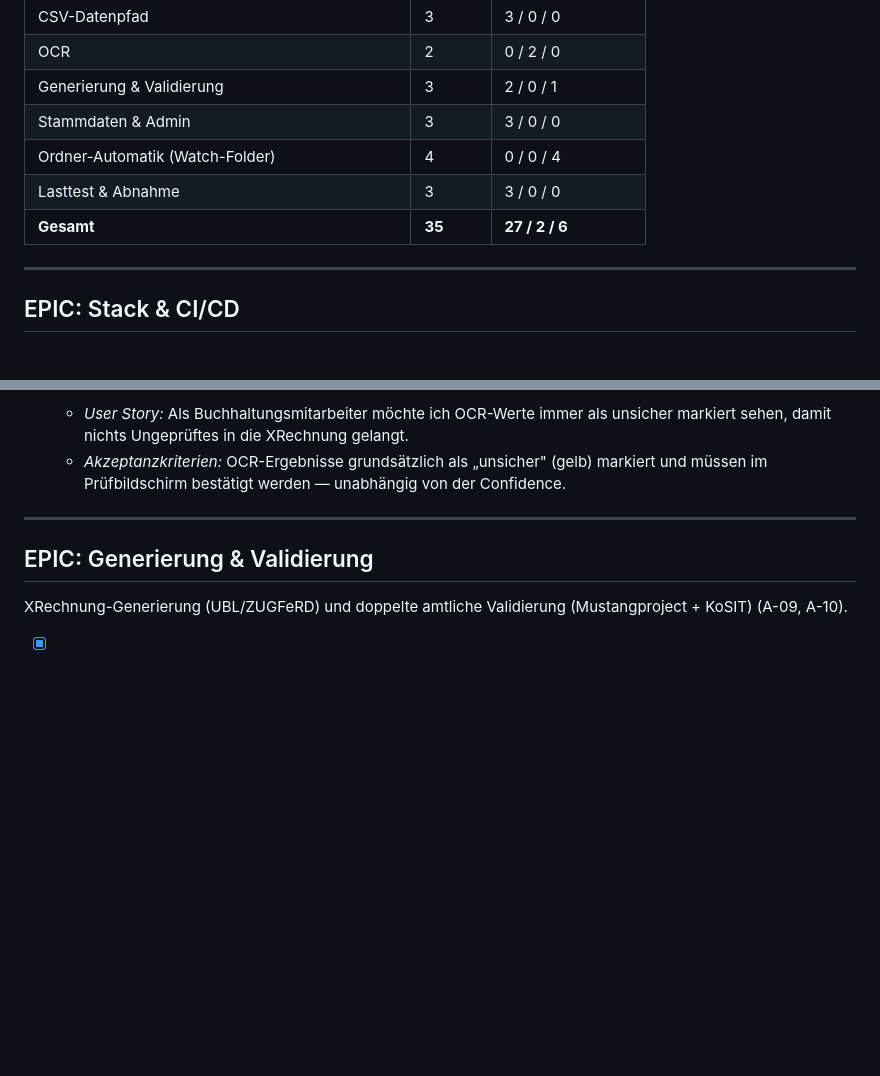
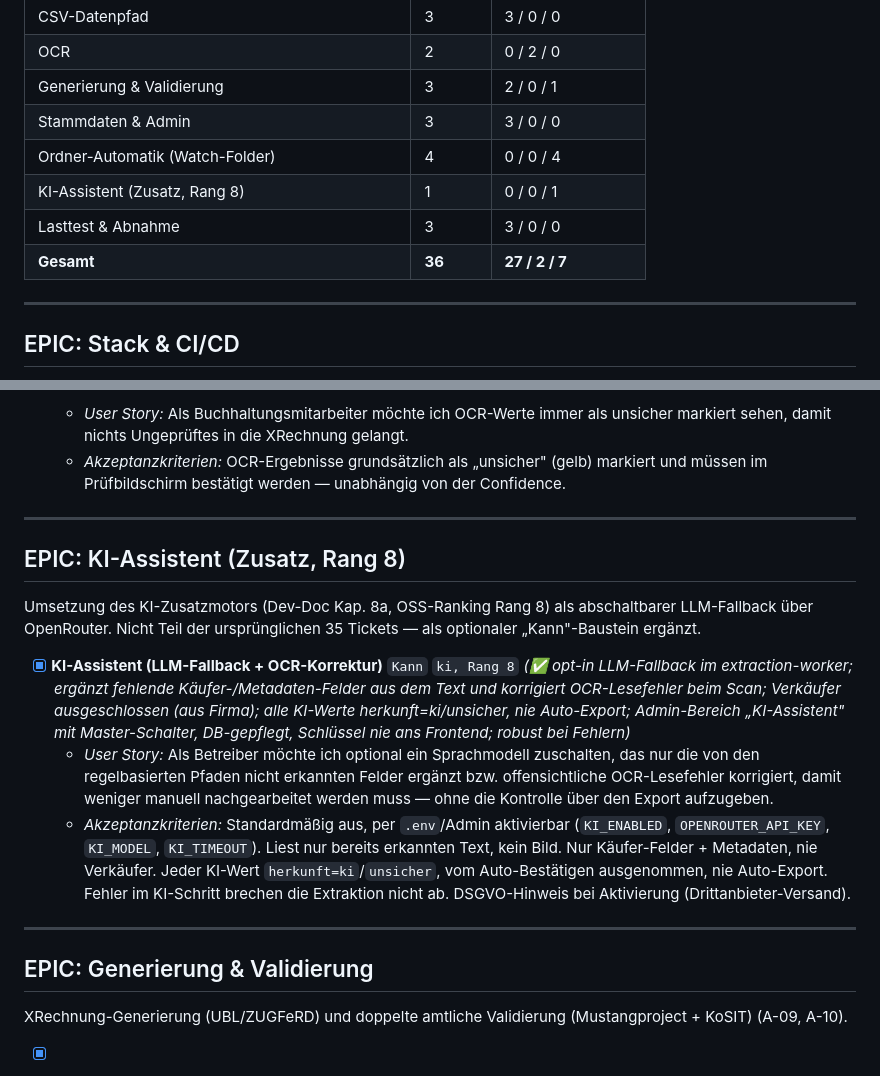
Before and after one commit to sonnekanda/xrechnung-converter, a Markdown page: docs/aufgabe-status/senapsa-eRechnung-Backlog.md, 2 parts joined by grey strips. GitHub-like rendering; blank space fills up the shorter version.

```diff
--- a/docs/aufgabe-status/senapsa-eRechnung-Backlog.md
+++ b/docs/aufgabe-status/senapsa-eRechnung-Backlog.md
@@ -23,8 +23,9 @@
 | Generierung & Validierung | 3 | 2 / 0 / 1 |
 | Stammdaten & Admin | 3 | 3 / 0 / 0 |
 | Ordner-Automatik (Watch-Folder) | 4 | 0 / 0 / 4 |
+| KI-Assistent (Zusatz, Rang 8) | 1 | 0 / 0 / 1 |
 | Lasttest & Abnahme | 3 | 3 / 0 / 0 |
-| **Gesamt** | **35** | **27 / 2 / 6** |
+| **Gesamt** | **36** | **27 / 2 / 7** |
 
 ---
 
@@ -152,6 +153,16 @@ OCR überall dort, wo notwendig — fehlende/unbrauchbare Textebene, unsichere W
 
 ---
 
+## EPIC: KI-Assistent (Zusatz, Rang 8)
+
+Umsetzung des KI-Zusatzmotors (Dev-Doc Kap. 8a, OSS-Ranking Rang 8) als abschaltbarer LLM-Fallback über OpenRouter. Nicht Teil der ursprünglichen 35 Tickets — als optionaler „Kann"-Baustein ergänzt.
+
+- [x] **KI-Assistent (LLM-Fallback + OCR-Korrektur)** `Kann` `ki, Rang 8`  *(✅ opt-in LLM-Fallback im extraction-worker; ergänzt fehlende Käufer-/Metadaten-Felder aus dem Text und korrigiert OCR-Lesefehler beim Scan; Verkäufer ausgeschlossen (aus Firma); alle KI-Werte herkunft=ki/unsicher, nie Auto-Export; Admin-Bereich „KI-Assistent" mit Master-Schalter, DB-gepflegt, Schlüssel nie ans Frontend; robust bei Fehlern)*
+  - *User Story:* Als Betreiber möchte ich optional ein Sprachmodell zuschalten, das nur die von den regelbasierten Pfaden nicht erkannten Felder ergänzt bzw. offensichtliche OCR-Lesefehler korrigiert, damit weniger manuell nachgearbeitet werden muss — ohne die Kontrolle über den Export aufzugeben.
+  - *Akzeptanzkriterien:* Standardmäßig aus, per `.env`/Admin aktivierbar (`KI_ENABLED`, `OPENROUTER_API_KEY`, `KI_MODEL`, `KI_TIMEOUT`). Liest nur bereits erkannten Text, kein Bild. Nur Käufer-Felder + Metadaten, nie Verkäufer. Jeder KI-Wert `herkunft=ki`/`unsicher`, vom Auto-Bestätigen ausgenommen, nie Auto-Export. Fehler im KI-Schritt brechen die Extraktion nicht ab. DSGVO-Hinweis bei Aktivierung (Drittanbieter-Versand).
+
+---
+
 ## EPIC: Generierung & Validierung
 
 XRechnung-Generierung (UBL/ZUGFeRD) und doppelte amtliche Validierung (Mustangproject + KoSIT) (A-09, A-10).
```
Also changed, not shown: other parts of docs/aufgabe-status/senapsa-eRechnung-Backlog.md (+1 -1 lines), docs/aufgabe-status/senapsa-eRechnung-Konverter-Dev.md (+20 -3 lines).
